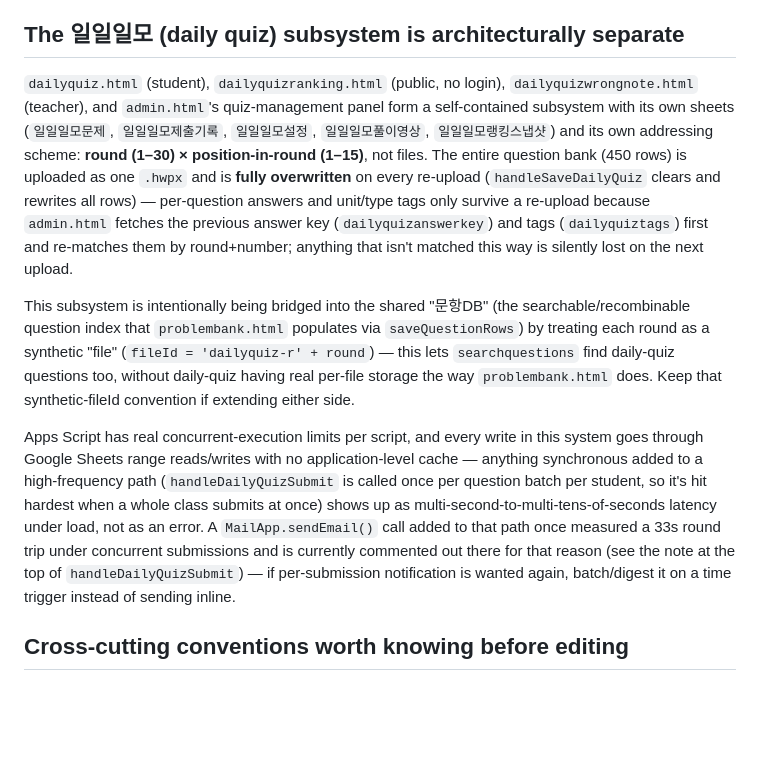
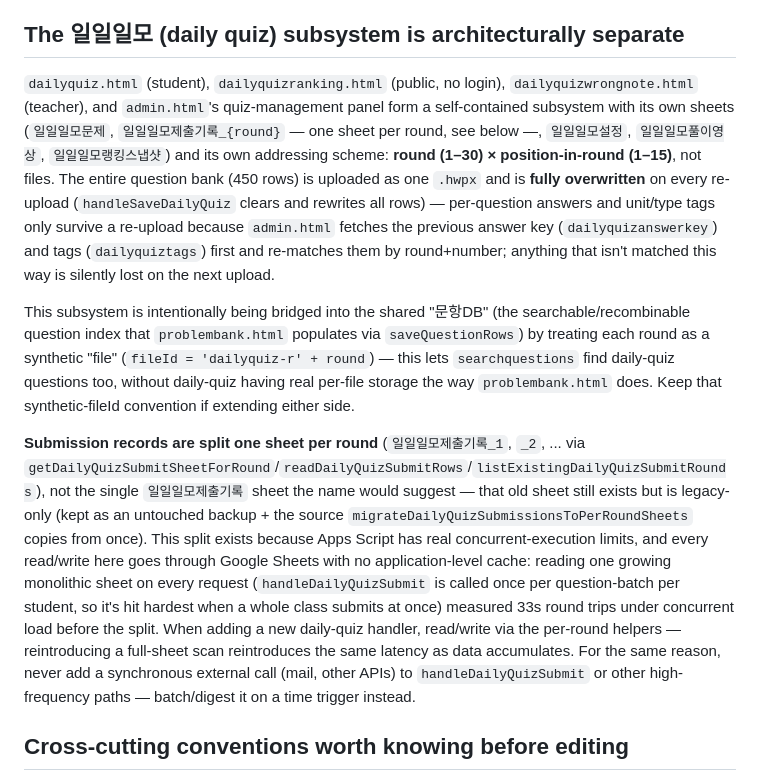
Before and after one commit to mathyyuri/mathyyuri.github.io, a Markdown page: CLAUDE.md, the part around the change. Drawn GitHub-style; blank space fills up the shorter version.

Commit message:
CLAUDE.md 갱신 — 일일일모 제출기록이 회차별 시트로 분리됨
Co-Authored-By: Claude Sonnet 5 <noreply@anthropic.com>

```diff
--- a/CLAUDE.md
+++ b/CLAUDE.md
@@ -28,11 +28,11 @@ Because of this split, changes to frontend files (this repo, `git push`) and the
 
 ## The 일일일모 (daily quiz) subsystem is architecturally separate
 
-`dailyquiz.html` (student), `dailyquizranking.html` (public, no login), `dailyquizwrongnote.html` (teacher), and `admin.html`'s quiz-management panel form a self-contained subsystem with its own sheets (`일일일모문제`, `일일일모제출기록`, `일일일모설정`, `일일일모풀이영상`, `일일일모랭킹스냅샷`) and its own addressing scheme: **round (1–30) × position-in-round (1–15)**, not files. The entire question bank (450 rows) is uploaded as one `.hwpx` and is **fully overwritten** on every re-upload (`handleSaveDailyQuiz` clears and rewrites all rows) — per-question answers and unit/type tags only survive a re-upload because `admin.html` fetches the previous answer key (`dailyquizanswerkey`) and tags (`dailyquiztags`) first and re-matches them by round+number; anything that isn't matched this way is silently lost on the next upload.
+`dailyquiz.html` (student), `dailyquizranking.html` (public, no login), `dailyquizwrongnote.html` (teacher), and `admin.html`'s quiz-management panel form a self-contained subsystem with its own sheets (`일일일모문제`, `일일일모제출기록_{round}` — one sheet per round, see below —, `일일일모설정`, `일일일모풀이영상`, `일일일모랭킹스냅샷`) and its own addressing scheme: **round (1–30) × position-in-round (1–15)**, not files. The entire question bank (450 rows) is uploaded as one `.hwpx` and is **fully overwritten** on every re-upload (`handleSaveDailyQuiz` clears and rewrites all rows) — per-question answers and unit/type tags only survive a re-upload because `admin.html` fetches the previous answer key (`dailyquizanswerkey`) and tags (`dailyquiztags`) first and re-matches them by round+number; anything that isn't matched this way is silently lost on the next upload.
 
 This subsystem is intentionally being bridged into the shared "문항DB" (the searchable/recombinable question index that `problembank.html` populates via `saveQuestionRows`) by treating each round as a synthetic "file" (`fileId = 'dailyquiz-r' + round`) — this lets `searchquestions` find daily-quiz questions too, without daily-quiz having real per-file storage the way `problembank.html` does. Keep that synthetic-fileId convention if extending either side.
 
-Apps Script has real concurrent-execution limits per script, and every write in this system goes through Google Sheets range reads/writes with no application-level cache — anything synchronous added to a high-frequency path (`handleDailyQuizSubmit` is called once per question batch per student, so it's hit hardest when a whole class submits at once) shows up as multi-second-to-multi-tens-of-seconds latency under load, not as an error. A `MailApp.sendEmail()` call added to that path once measured a 33s round trip under concurrent submissions and is currently commented out there for that reason (see the note at the top of `handleDailyQuizSubmit`) — if per-submission notification is wanted again, batch/digest it on a time trigger instead of sending inline.
+**Submission records are split one sheet per round** (`일일일모제출기록_1`, `_2`, ... via `getDailyQuizSubmitSheetForRound`/`readDailyQuizSubmitRows`/`listExistingDailyQuizSubmitRounds`), not the single `일일일모제출기록` sheet the name would suggest — that old sheet still exists but is legacy-only (kept as an untouched backup + the source `migrateDailyQuizSubmissionsToPerRoundSheets` copies from once). This split exists because Apps Script has real concurrent-execution limits, and every read/write here goes through Google Sheets with no application-level cache: reading one growing monolithic sheet on every request (`handleDailyQuizSubmit` is called once per question-batch per student, so it's hit hardest when a whole class submits at once) measured 33s round trips under concurrent load before the split. When adding a new daily-quiz handler, read/write via the per-round helpers — reintroducing a full-sheet scan reintroduces the same latency as data accumulates. For the same reason, never add a synchronous external call (mail, other APIs) to `handleDailyQuizSubmit` or other high-frequency paths — batch/digest it on a time trigger instead.
 
 ## Cross-cutting conventions worth knowing before editing
 
```
